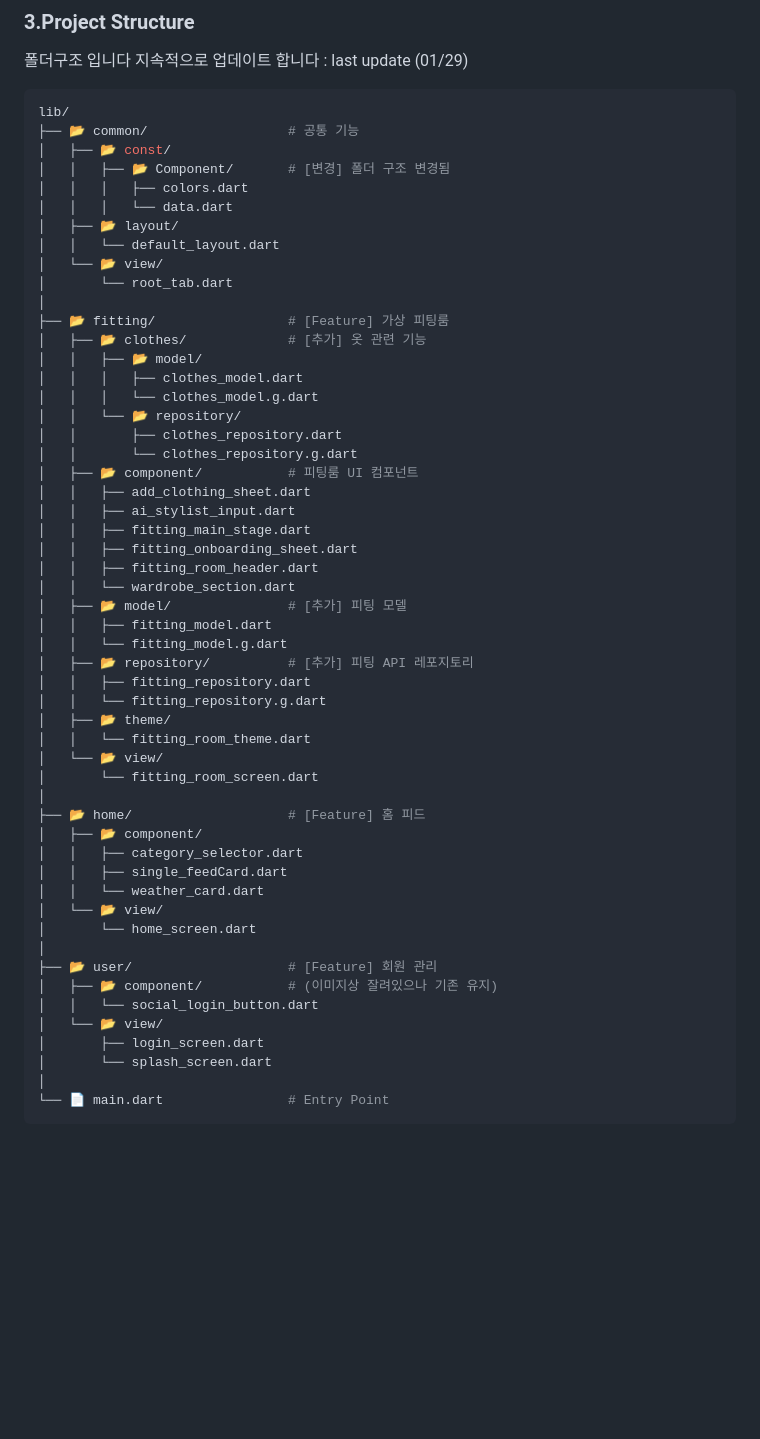
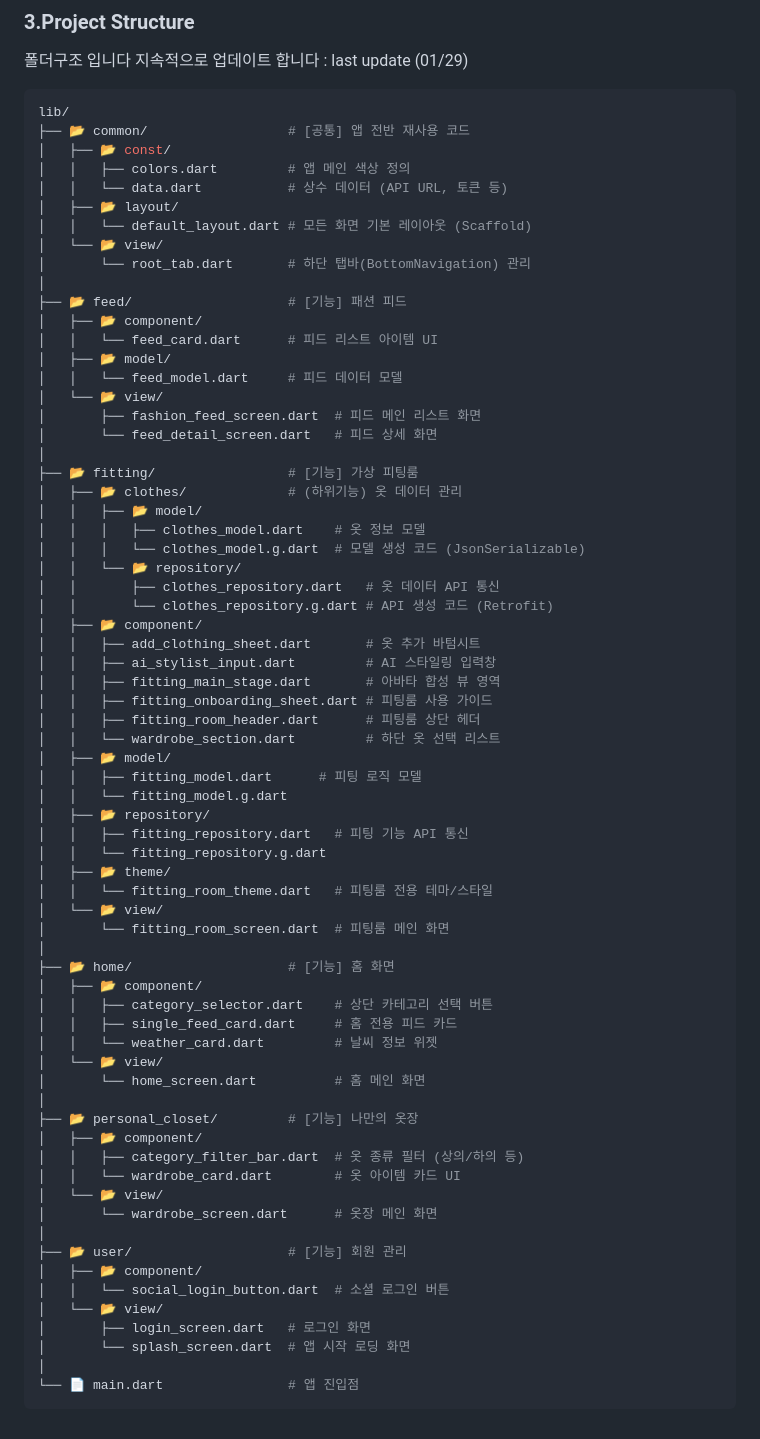
Before and after one commit to 2026-TU-Capstone-Project/Frontend, a Markdown page: README.md, the part around the change. GitHub-like rendering; blank space fills up the shorter version.

Commit message:
Revise README.md for improved clarity on project structure
Updated folder structure descriptions and added comments for clarity.

````diff
--- a/README.md
+++ b/README.md
@@ -50,56 +50,71 @@ flutter run --release
 폴더구조 입니다 지속적으로 업데이트 합니다 : last update (01/29)
 ```bash
 lib/
-├── 📂 common/                  # 공통 기능
+├── 📂 common/                  # [공통] 앱 전반 재사용 코드
 │   ├── 📂 const/
-│   │   ├── 📂 Component/       # [변경] 폴더 구조 변경됨
-│   │   │   ├── colors.dart
-│   │   │   └── data.dart
+│   │   ├── colors.dart         # 앱 메인 색상 정의
+│   │   └── data.dart           # 상수 데이터 (API URL, 토큰 등)
 │   ├── 📂 layout/
-│   │   └── default_layout.dart
+│   │   └── default_layout.dart # 모든 화면 기본 레이아웃 (Scaffold)
 │   └── 📂 view/
-│       └── root_tab.dart
+│       └── root_tab.dart       # 하단 탭바(BottomNavigation) 관리
 │
-├── 📂 fitting/                 # [Feature] 가상 피팅룸
-│   ├── 📂 clothes/             # [추가] 옷 관련 기능
+├── 📂 feed/                    # [기능] 패션 피드
+│   ├── 📂 component/
+│   │   └── feed_card.dart      # 피드 리스트 아이템 UI
+│   ├── 📂 model/
+│   │   └── feed_model.dart     # 피드 데이터 모델
+│   └── 📂 view/
+│       ├── fashion_feed_screen.dart  # 피드 메인 리스트 화면
+│       └── feed_detail_screen.dart   # 피드 상세 화면
+│
+├── 📂 fitting/                 # [기능] 가상 피팅룸
+│   ├── 📂 clothes/             # (하위기능) 옷 데이터 관리
 │   │   ├── 📂 model/
-│   │   │   ├── clothes_model.dart
-│   │   │   └── clothes_model.g.dart
+│   │   │   ├── clothes_model.dart    # 옷 정보 모델
+│   │   │   └── clothes_model.g.dart  # 모델 생성 코드 (JsonSerializable)
 │   │   └── 📂 repository/
-│   │       ├── clothes_repository.dart
-│   │       └── clothes_repository.g.dart
-│   ├── 📂 component/           # 피팅룸 UI 컴포넌트
-│   │   ├── add_clothing_sheet.dart
-│   │   ├── ai_stylist_input.dart
-│   │   ├── fitting_main_stage.dart
-│   │   ├── fitting_onboarding_sheet.dart
-│   │   ├── fitting_room_header.dart
-│   │   └── wardrobe_section.dart
-│   ├── 📂 model/               # [추가] 피팅 모델
-│   │   ├── fitting_model.dart
+│   │       ├── clothes_repository.dart   # 옷 데이터 API 통신
+│   │       └── clothes_repository.g.dart # API 생성 코드 (Retrofit)
+│   ├── 📂 component/
+│   │   ├── add_clothing_sheet.dart       # 옷 추가 바텀시트
+│   │   ├── ai_stylist_input.dart         # AI 스타일링 입력창
+│   │   ├── fitting_main_stage.dart       # 아바타 합성 뷰 영역
+│   │   ├── fitting_onboarding_sheet.dart # 피팅룸 사용 가이드
+│   │   ├── fitting_room_header.dart      # 피팅룸 상단 헤더
+│   │   └── wardrobe_section.dart         # 하단 옷 선택 리스트
+│   ├── 📂 model/
+│   │   ├── fitting_model.dart      # 피팅 로직 모델
 │   │   └── fitting_model.g.dart
-│   ├── 📂 repository/          # [추가] 피팅 API 레포지토리
-│   │   ├── fitting_repository.dart
+│   ├── 📂 repository/
+│   │   ├── fitting_repository.dart   # 피팅 기능 API 통신
 │   │   └── fitting_repository.g.dart
 │   ├── 📂 theme/
-│   │   └── fitting_room_theme.dart
+│   │   └── fitting_room_theme.dart   # 피팅룸 전용 테마/스타일
 │   └── 📂 view/
-│       └── fitting_room_screen.dart
+│       └── fitting_room_screen.dart  # 피팅룸 메인 화면
 │
-├── 📂 home/                    # [Feature] 홈 피드
+├── 📂 home/                    # [기능] 홈 화면
 │   ├── 📂 component/
-│   │   ├── category_selector.dart
-│   │   ├── single_feedCard.dart
-│   │   └── weather_card.dart
+│   │   ├── category_selector.dart    # 상단 카테고리 선택 버튼
+│   │   ├── single_feed_card.dart     # 홈 전용 피드 카드
+│   │   └── weather_card.dart         # 날씨 정보 위젯
 │   └── 📂 view/
-│       └── home_screen.dart
+│       └── home_screen.dart          # 홈 메인 화면
 │
-├── 📂 user/                    # [Feature] 회원 관리
-│   ├── 📂 component/           # (이미지상 잘려있으나 기존 유지)
-│   │   └── social_login_button.dart
+├── 📂 personal_closet/         # [기능] 나만의 옷장
+│   ├── 📂 component/
+│   │   ├── category_filter_bar.dart  # 옷 종류 필터 (상의/하의 등)
+│   │   └── wardrobe_card.dart        # 옷 아이템 카드 UI
 │   └── 📂 view/
-│       ├── login_screen.dart
-│       └── splash_screen.dart
+│       └── wardrobe_screen.dart      # 옷장 메인 화면
 │
-└── 📄 main.dart                # Entry Point
+├── 📂 user/                    # [기능] 회원 관리
+│   ├── 📂 component/
+│   │   └── social_login_button.dart  # 소셜 로그인 버튼
+│   └── 📂 view/
+│       ├── login_screen.dart   # 로그인 화면
+│       └── splash_screen.dart  # 앱 시작 로딩 화면
+│
+└── 📄 main.dart                # 앱 진입점
 ```
````
